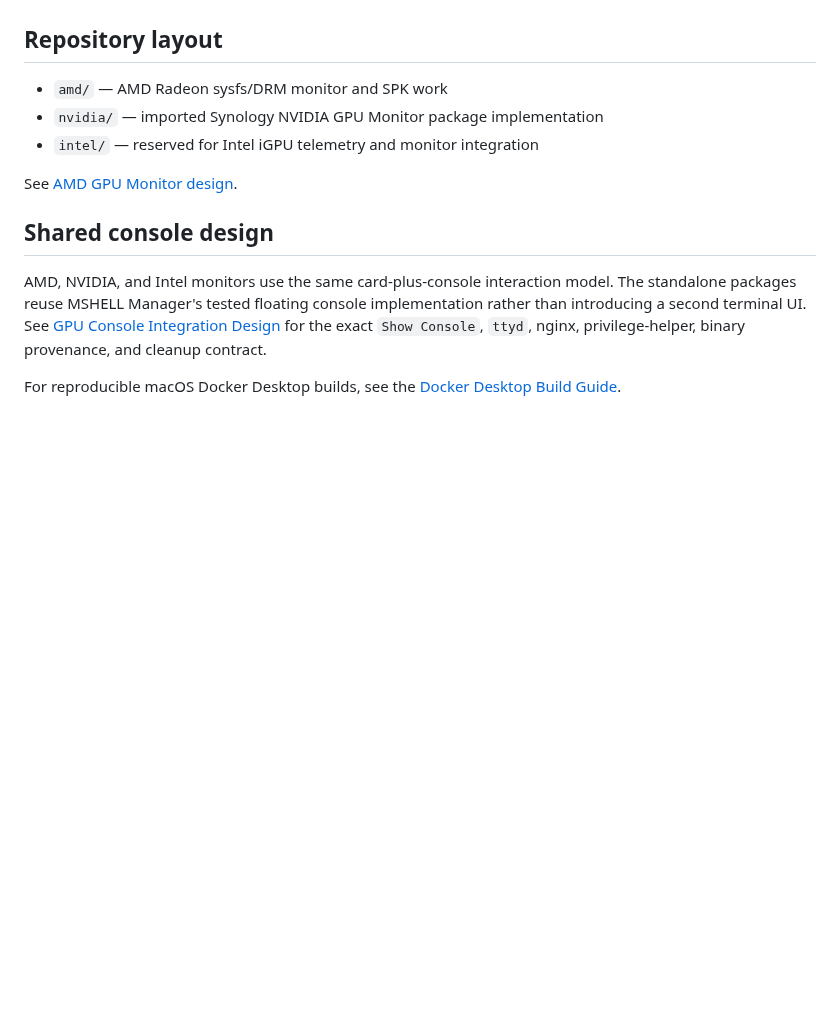
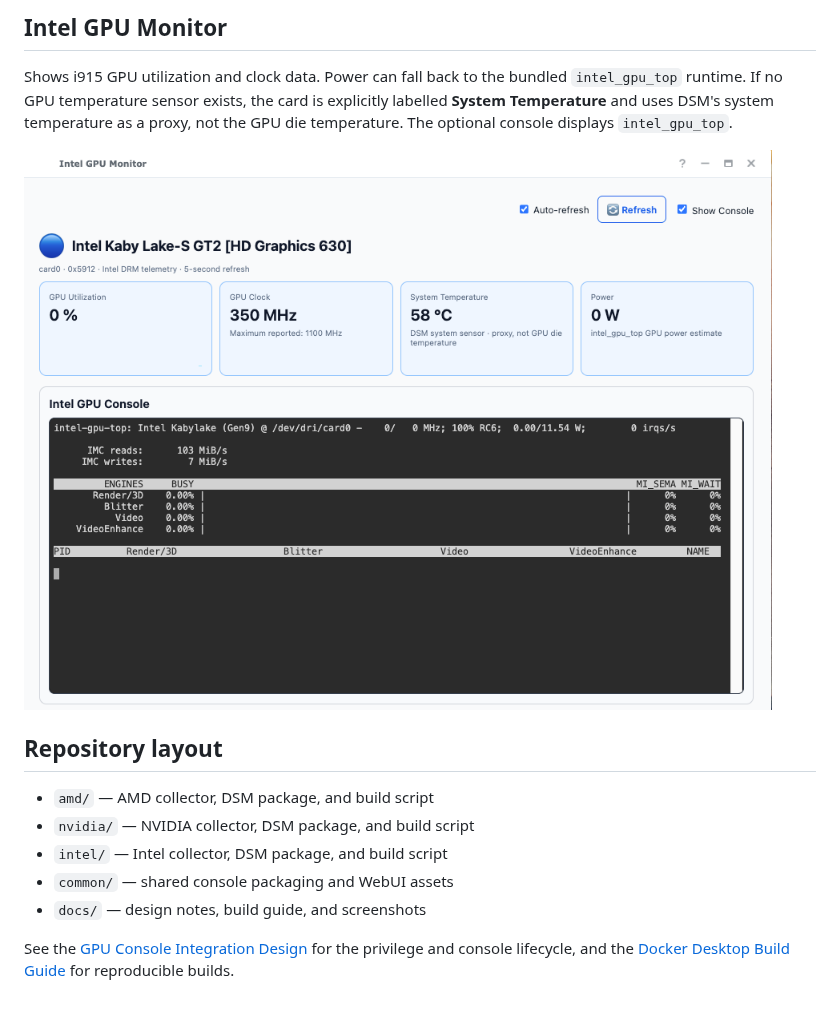
Before and after one commit to PeterSuh-Q3/syno-gpu-monitor, a Markdown page: README.md, the part around one of its changes. Rendered like a GitHub page; pictures changed too: docs/intel-gpu-monitor.png (added); blank space fills up the shorter version.

Commit message:
docs: showcase GPU monitors and document tested telemetry fallbacks

```diff
--- a/README.md
+++ b/README.md
@@ -6,20 +19,15 @@ The AMD monitor will follow the proven NVIDIA GPU Monitor model: a read-only DSM
+## Intel GPU Monitor
+
+Shows i915 GPU utilization and clock data. Power can fall back to the bundled `intel_gpu_top` runtime. If no GPU temperature sensor exists, the card is explicitly labelled **System Temperature** and uses DSM's system temperature as a proxy, not the GPU die temperature. The optional console displays `intel_gpu_top`.
+
+![Intel GPU Monitor dashboard and intel_gpu_top console](docs/intel-gpu-monitor.png)
 
 ## Repository layout
 
-- `amd/` — AMD Radeon sysfs/DRM monitor and SPK work
-- `nvidia/` — imported Synology NVIDIA GPU Monitor package implementation
-- `intel/` — reserved for Intel iGPU telemetry and monitor integration
+- `amd/` — AMD collector, DSM package, and build script
+- `nvidia/` — NVIDIA collector, DSM package, and build script
+- `intel/` — Intel collector, DSM package, and build script
+- `common/` — shared console packaging and WebUI assets
+- `docs/` — design notes, build guide, and screenshots
 
-See [AMD GPU Monitor design](docs/amd-gpu-monitor-design.md).
-
-## Shared console design
-
-AMD, NVIDIA, and Intel monitors use the same card-plus-console interaction
-model. The standalone packages reuse MSHELL Manager's tested floating console
-implementation rather than introducing a second terminal UI. See
-[GPU Console Integration Design](docs/gpu-console-integration-design.md) for
-the exact `Show Console`, `ttyd`, nginx, privilege-helper, binary provenance,
-and cleanup contract.
-
-For reproducible macOS Docker Desktop builds, see the
-[Docker Desktop Build Guide](docs/docker-desktop-build.md).
+See the [GPU Console Integration Design](docs/gpu-console-integration-design.md) for the privilege and console lifecycle, and the [Docker Desktop Build Guide](docs/docker-desktop-build.md) for reproducible builds.
```
Also changed, not shown: other parts of README.md (+15 -2 lines), docs/release-notes/amd-0.4.2.md (added, +45 -0 lines), docs/release-notes/intel-0.3.0.md (added, +31 -0 lines), docs/release-notes/nvidia-0.6.2.md (added, +31 -0 lines), intel/README.md (+1 -1 lines), docs/amd-gpu-monitor.png (added), docs/nvidia-gpu-monitor.png (added), 8 other files.
